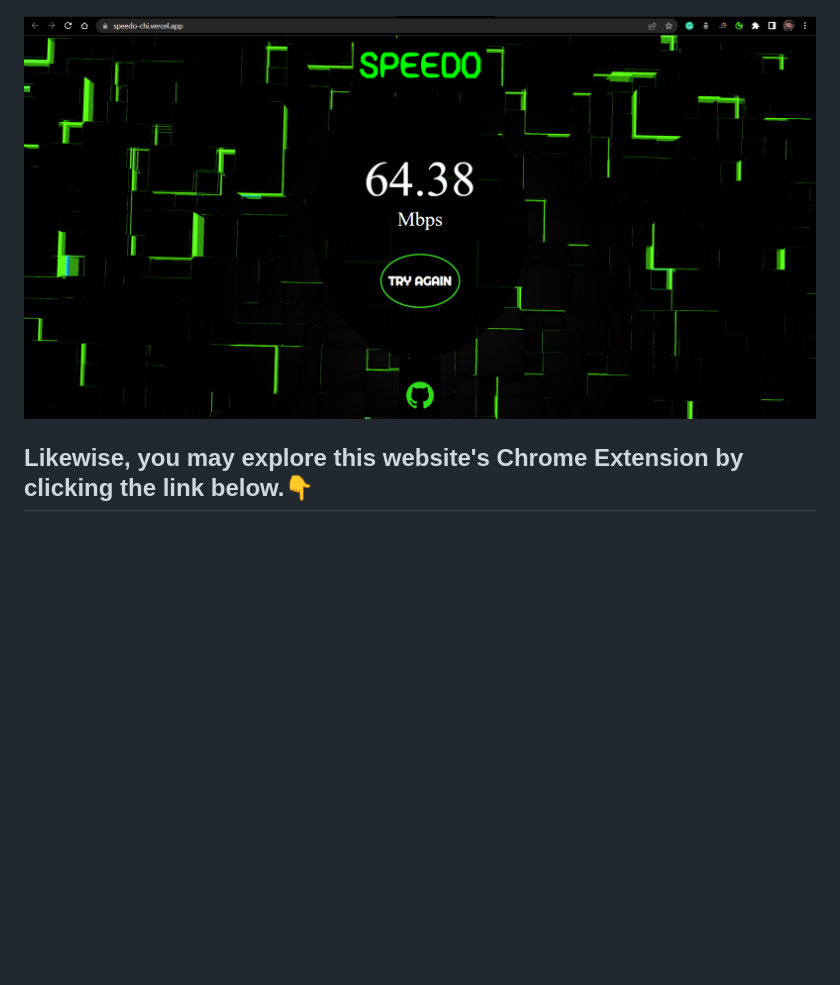
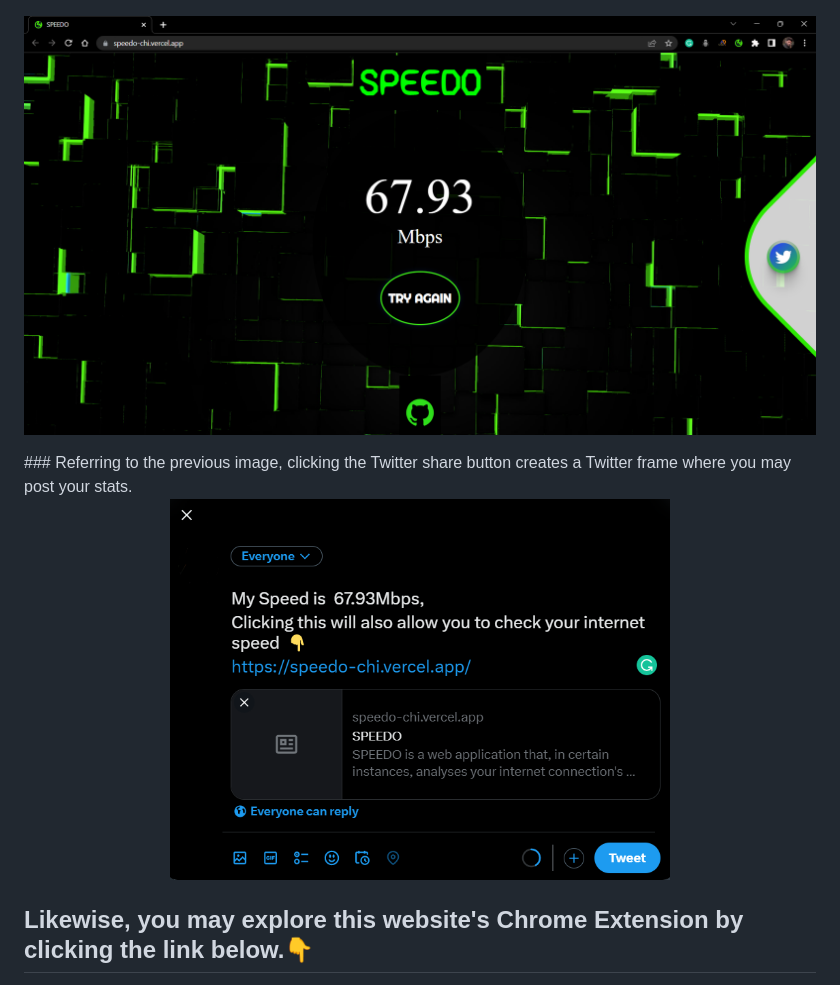
Before and after one commit to ParamPragyan/SPEEDO, a Markdown page: README.md, the part around the change. Drawn GitHub-style; pictures changed too: images/ss2.png, images/tweet.png (added); blank space fills up the shorter version.

```diff
--- a/README.md
+++ b/README.md
@@ -10,6 +10,12 @@ SPEEDO is a web application that, in certain instances, analyses your internet c
 <p align="center" >
        <img src="./images/ss2.png"/ width ="900">
 </p>
+### Referring to the previous image, clicking the Twitter share button creates a Twitter frame where you may post your stats.
+
+<p align="center" >
+       <img src="./images/tweet.png"/ width ="500">
+</p>
+
 
 ## Likewise, you may explore this website's Chrome Extension by clicking the link below.👇
 
```
